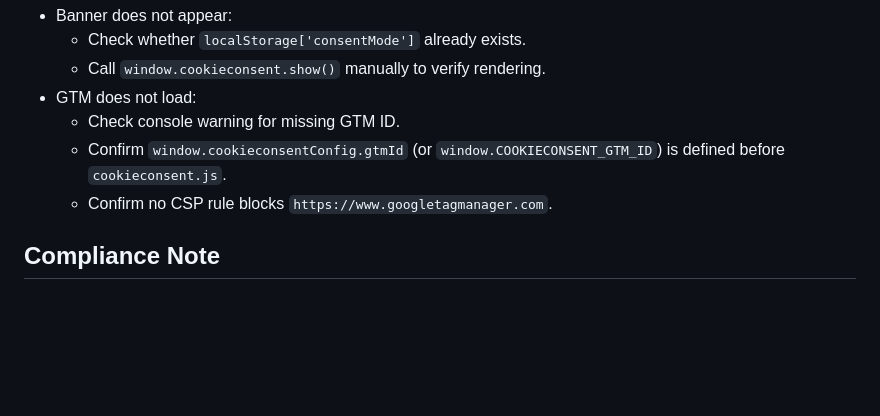
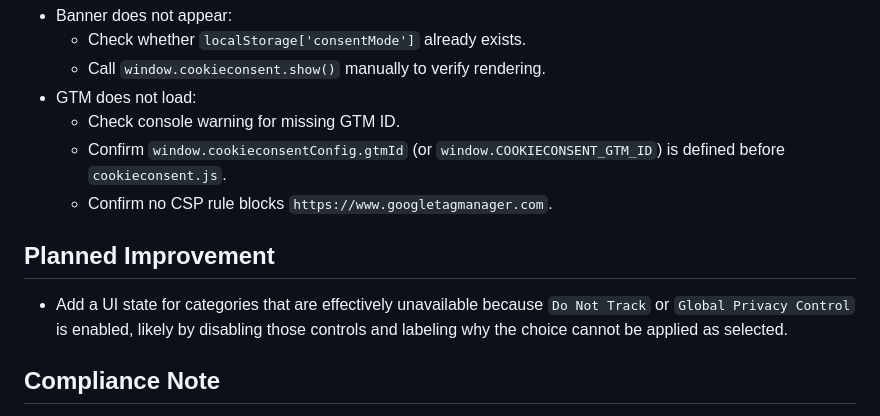
Before and after one commit to jamestomasino/cookieconsent, a Markdown page: README.md, the part around the change. GitHub-like rendering; blank space fills up the shorter version.

Commit message:
adds plan for future

```diff
--- a/README.md
+++ b/README.md
@@ -227,6 +227,10 @@ document.querySelector('script[data-gtm-loader]')
   - Confirm `window.cookieconsentConfig.gtmId` (or `window.COOKIECONSENT_GTM_ID`) is defined before `cookieconsent.js`.
   - Confirm no CSP rule blocks `https://www.googletagmanager.com`.
 
+## Planned Improvement
+
+- Add a UI state for categories that are effectively unavailable because `Do Not Track` or `Global Privacy Control` is enabled, likely by disabling those controls and labeling why the choice cannot be applied as selected.
+
 ## Compliance Note
 
 This implementation provides technical controls for consent signaling and regional scoping.
```
